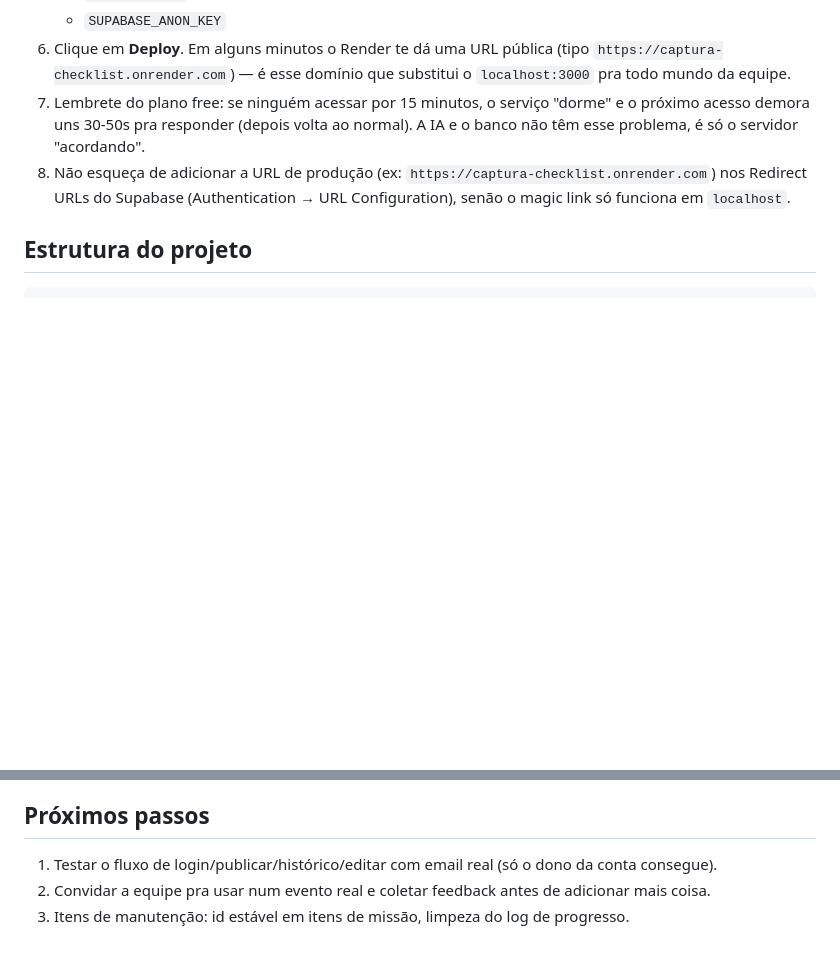
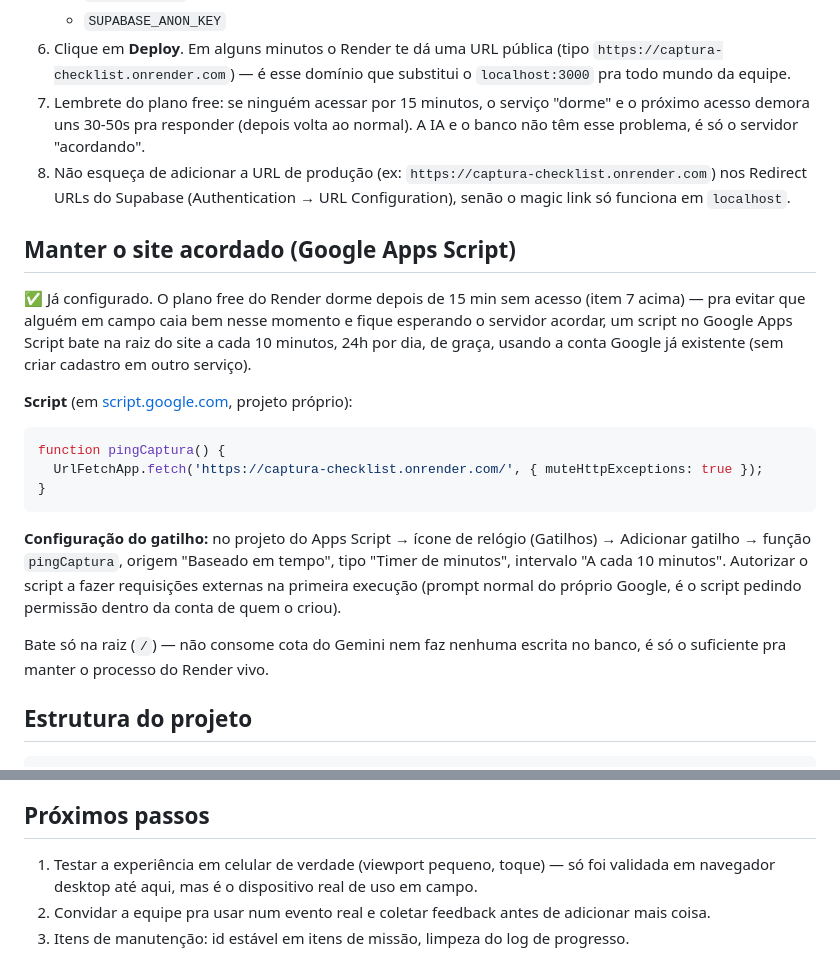
Before and after one commit to Jv-Reis/st-vm, a Markdown page: README.md, 2 parts joined by grey strips. Rendered like a GitHub page; blank space fills up the shorter version.

Commit message:
Document the Apps Script keep-alive setup
Records the pingCaptura() trigger (every 10 min, hits / only, no
Gemini/DB cost) that keeps the Render free instance from sleeping,
so the setup isn't lost/forgotten later. Also refreshes the
próximos-passos list now that the login/publish/history/edit flow
has been tested end to end with a real account.

````diff
--- a/README.md
+++ b/README.md
@@ -73,6 +73,21 @@ Usa a **API do Gemini (Google)** no plano gratuito — não precisa de cartão d
 7. Lembrete do plano free: se ninguém acessar por 15 minutos, o serviço "dorme" e o próximo acesso demora uns 30-50s pra responder (depois volta ao normal). A IA e o banco não têm esse problema, é só o servidor "acordando".
 8. Não esqueça de adicionar a URL de produção (ex: `https://captura-checklist.onrender.com`) nos Redirect URLs do Supabase (Authentication → URL Configuration), senão o magic link só funciona em `localhost`.
 
+## Manter o site acordado (Google Apps Script)
+
+✅ Já configurado. O plano free do Render dorme depois de 15 min sem acesso (item 7 acima) — pra evitar que alguém em campo caia bem nesse momento e fique esperando o servidor acordar, um script no Google Apps Script bate na raiz do site a cada 10 minutos, 24h por dia, de graça, usando a conta Google já existente (sem criar cadastro em outro serviço).
+
+**Script** (em [script.google.com](https://script.google.com), projeto próprio):
+```javascript
+function pingCaptura() {
+  UrlFetchApp.fetch('https://captura-checklist.onrender.com/', { muteHttpExceptions: true });
+}
+```
+
+**Configuração do gatilho:** no projeto do Apps Script → ícone de relógio (Gatilhos) → Adicionar gatilho → função `pingCaptura`, origem "Baseado em tempo", tipo "Timer de minutos", intervalo "A cada 10 minutos". Autorizar o script a fazer requisições externas na primeira execução (prompt normal do próprio Google, é o script pedindo permissão dentro da conta de quem o criou).
+
+Bate só na raiz (`/`) — não consome cota do Gemini nem faz nenhuma escrita no banco, é só o suficiente pra manter o processo do Render vivo.
+
 ## Estrutura do projeto
 
 ```
@@ -92,6 +107,6 @@ public/app.js          lógica: geração via IA, prévia editável (draft), aut
 
 ## Próximos passos
 
-1. Testar o fluxo de login/publicar/histórico/editar com email real (só o dono da conta consegue).
+1. Testar a experiência em celular de verdade (viewport pequeno, toque) — só foi validada em navegador desktop até aqui, mas é o dispositivo real de uso em campo.
 2. Convidar a equipe pra usar num evento real e coletar feedback antes de adicionar mais coisa.
 3. Itens de manutenção: id estável em itens de missão, limpeza do log de progresso.
````
